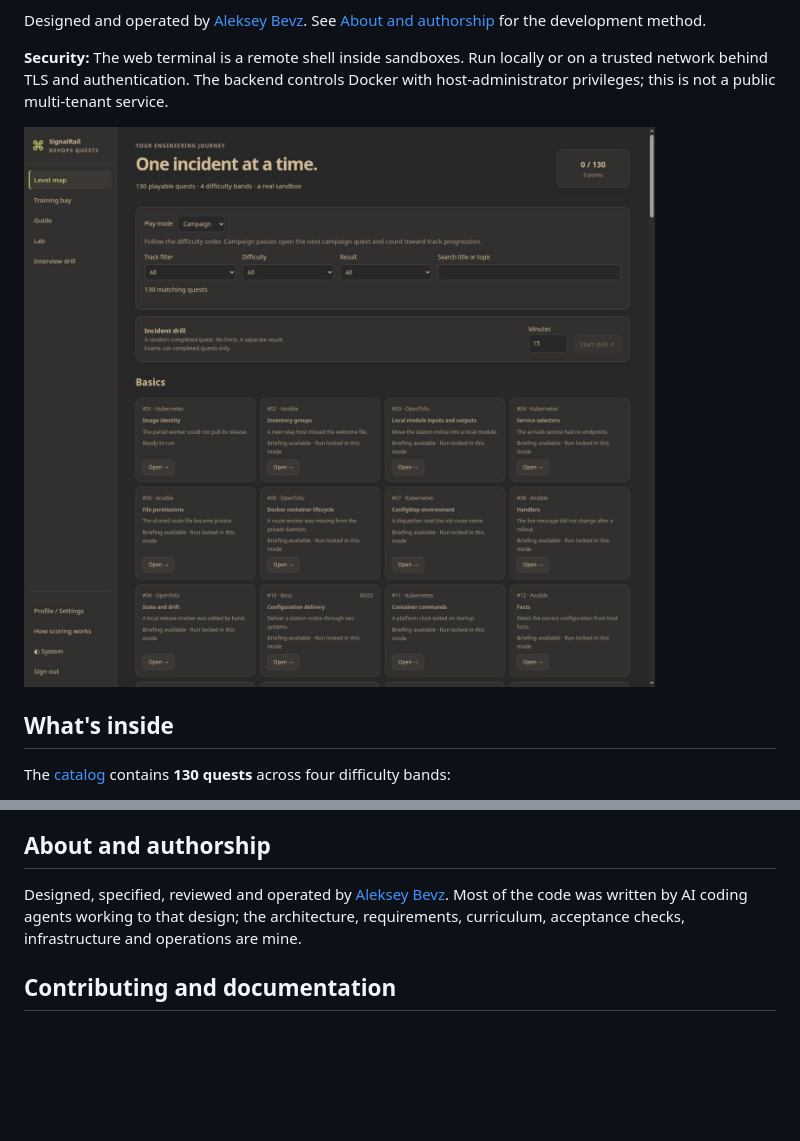
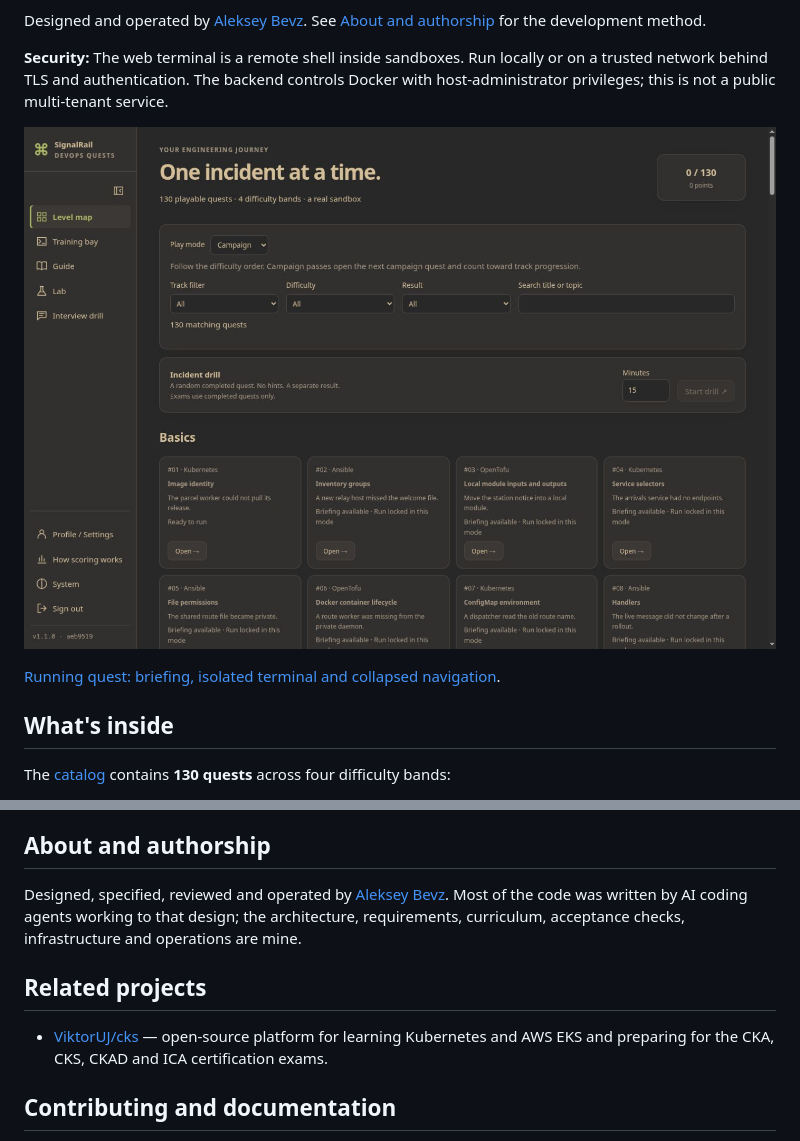
Before and after one commit to abevz/devops-quests, a Markdown page: README.md, 2 parts joined by grey strips. Drawn GitHub-style; pictures changed too: docs/screenshots/level-map.png; blank space fills up the shorter version.

Commit message:
docs: refresh screenshots and link related learning project

```diff
--- a/README.md
+++ b/README.md
@@ -9,6 +9,8 @@ Designed and operated by [Aleksey Bevz](https://www.linkedin.com/in/aleksey-bevz
 **Security:** The web terminal is a remote shell inside sandboxes. Run locally or on a trusted network behind TLS and authentication. The backend controls Docker with host-administrator privileges; this is not a public multi-tenant service.
 
 ![Level map from a clean Linux installation with a synthetic demo account](docs/screenshots/level-map.png)
+
+[Running quest: briefing, isolated terminal and collapsed navigation](docs/screenshots/quest.png).
 
 ## What's inside
 
@@ -62,6 +64,11 @@ Designed, specified, reviewed and operated by [Aleksey Bevz](https://www.linkedi
 Most of the code was written by AI coding agents working to that design; the architecture, requirements,
 curriculum, acceptance checks, infrastructure and operations are mine.
 
+## Related projects
+
+- [ViktorUJ/cks](https://github.com/ViktorUJ/cks) — open-source platform for learning Kubernetes and AWS EKS and
+  preparing for the CKA, CKS, CKAD and ICA certification exams.
+
 ## Contributing and documentation
 
 - [Architecture](docs/ARCHITECTURE.md), [contribution guide](CONTRIBUTING.md), [security reporting](SECURITY.md) and [release rules](docs/RELEASING.md).
```
Also changed, not shown: docs/screenshots/guide.png, docs/screenshots/quest.png (added).
